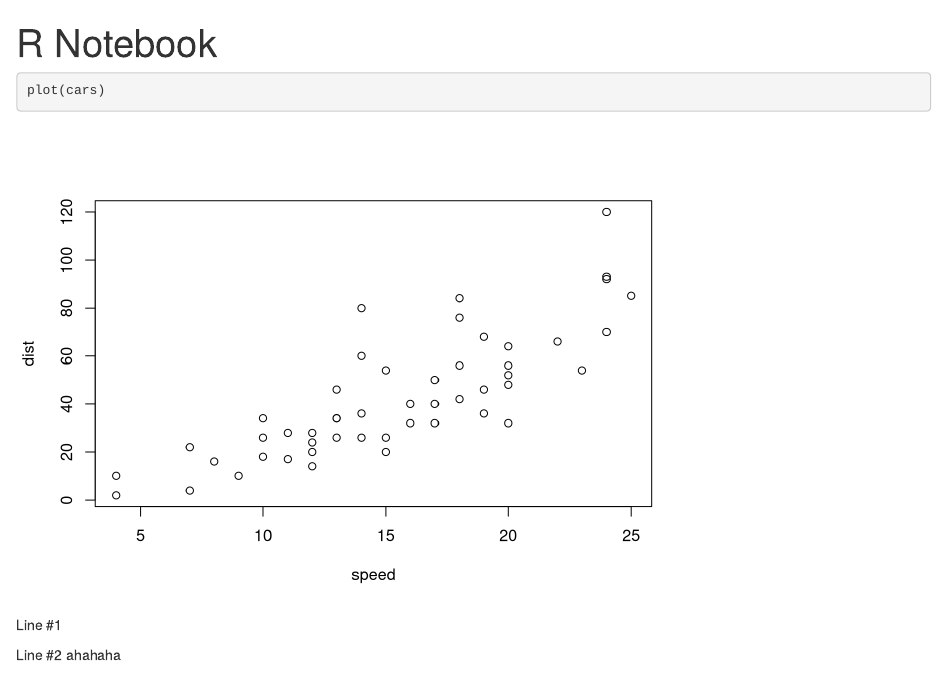
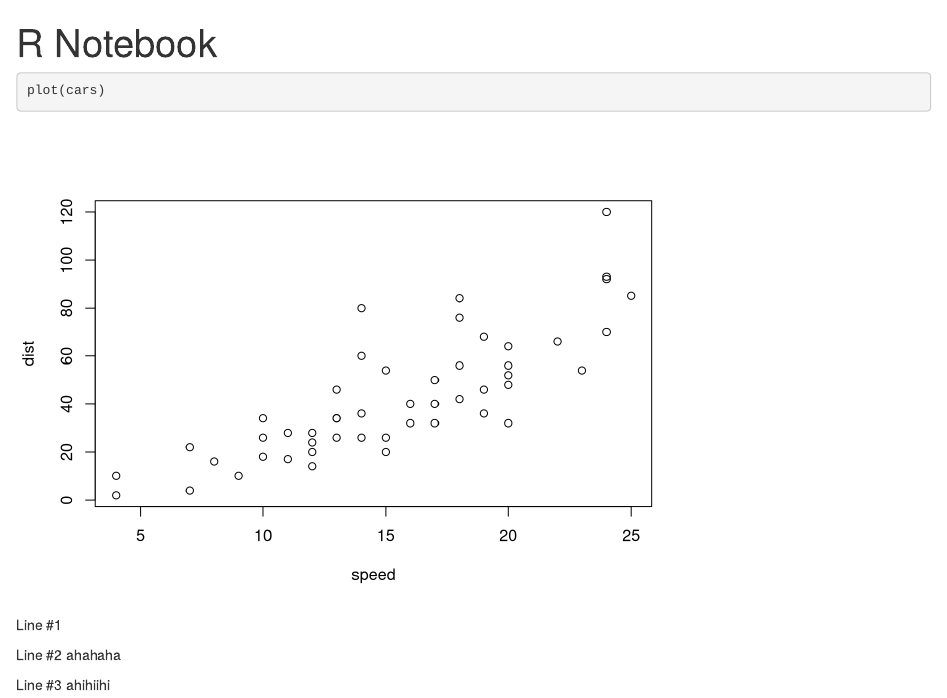
Before and after one commit to vivianng243/git_fix_WS7, an R Markdown document (model.Rmd): the page in a window 1100 px wide, from its top. Rendered offline with R 4.5, knitr and Pandoc, with nearby package versions.

Commit message:
#3 version

```diff
--- a/model.Rmd
+++ b/model.Rmd
@@ -13,3 +13,5 @@ plot(cars)
 Line #1
 
 Line #2 ahahaha
+
+Line #3 ahihiihi
```
